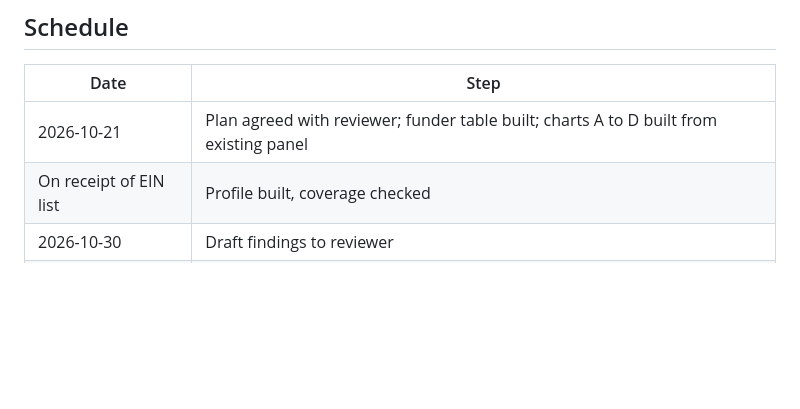
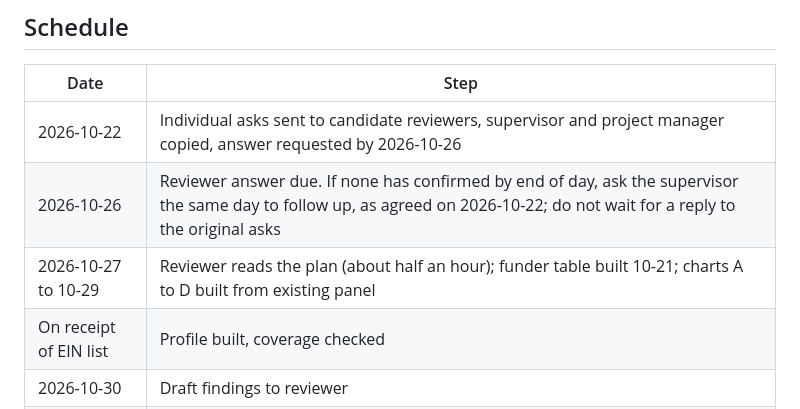
Before and after one commit to UrbanInstitute/nccs-data-requests, a Markdown page: requests/2026-10-nashville-msa/PLAN.md, the part around the change. Rendered like a GitHub page; blank space fills up the shorter version.

Commit message:
Nashville: reviewer ask dates and the 10-26 escalation reminder in the plan schedule
Co-Authored-By: Claude Fable 5.1 <noreply@anthropic.com>

```diff
--- a/requests/2026-10-nashville-msa/PLAN.md
+++ b/requests/2026-10-nashville-msa/PLAN.md
@@ -122,7 +122,9 @@ measures; the profile reports how many.
 
 | Date | Step |
 |---|---|
-| 2026-10-21 | Plan agreed with reviewer; funder table built; charts A to D built from existing panel |
+| 2026-10-22 | Individual asks sent to candidate reviewers, supervisor and project manager copied, answer requested by 2026-10-26 |
+| 2026-10-26 | Reviewer answer due. If none has confirmed by end of day, ask the supervisor the same day to follow up, as agreed on 2026-10-22; do not wait for a reply to the original asks |
+| 2026-10-27 to 10-29 | Reviewer reads the plan (about half an hour); funder table built 10-21; charts A to D built from existing panel |
 | On receipt of EIN list | Profile built, coverage checked |
 | 2026-10-30 | Draft findings to reviewer |
 | 2026-11-06 | Reviewer comments addressed; second-analyst code review |
```
